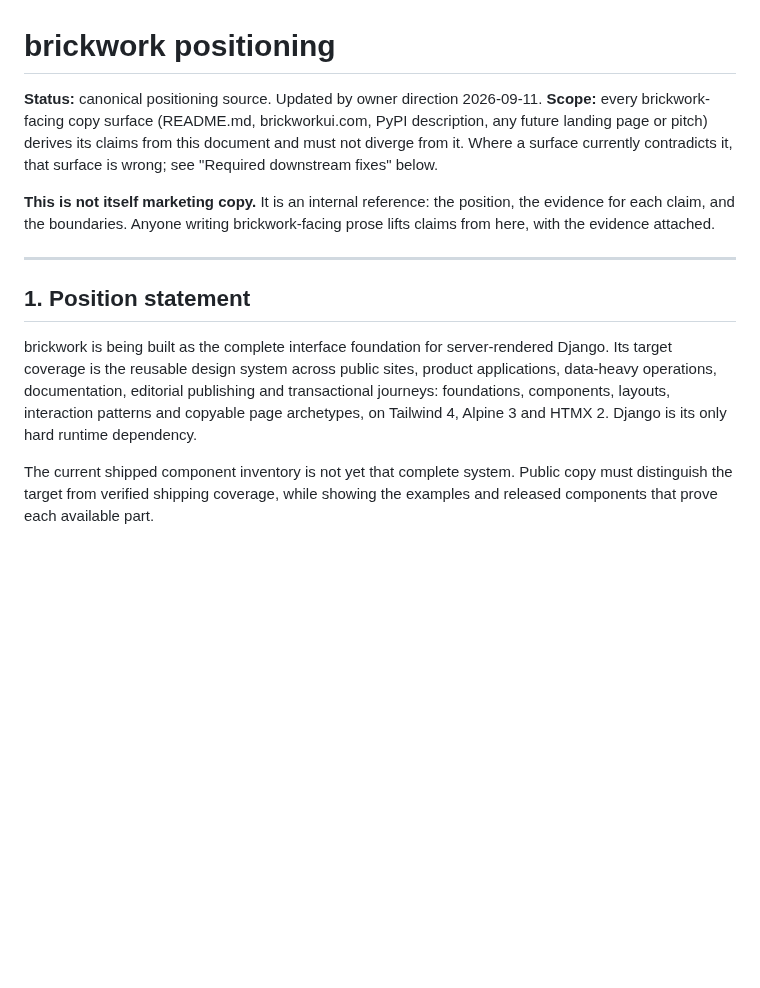
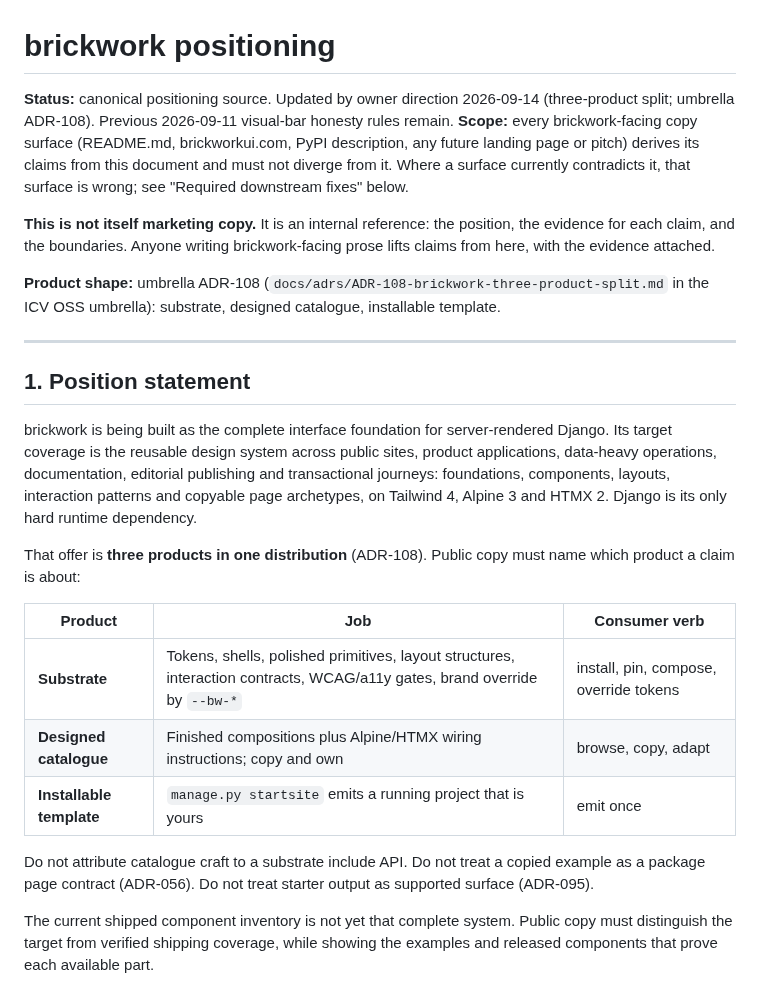
Before and after one commit to icvoss/django-brickwork, a Markdown page: docs/POSITIONING.md, the part around the change. Drawn GitHub-style; blank space fills up the shorter version.

Commit message:
docs(POSITIONING): ADR-108 three-product split (#576)
## Summary
- Document the three-product model from umbrella ADR-108 in POSITIONING
- Claims must name substrate, designed catalogue, or installable
template

## Test plan
- [ ] Table matches umbrella ADR-108 Decision 1
- [ ] No competitor-named product analogy in public lead copy
- [ ] Cross-link to umbrella ADR path is correct once #808 merges

Co-authored-by: Nigel Copley <npcopley@gmail.com>

```diff
--- a/docs/POSITIONING.md
+++ b/docs/POSITIONING.md
@@ -1,6 +1,8 @@
 # brickwork positioning
 
-**Status:** canonical positioning source. Updated by owner direction 2026-09-11.
+**Status:** canonical positioning source. Updated by owner direction 2026-09-14
+(three-product split; umbrella ADR-108). Previous 2026-09-11 visual-bar
+honesty rules remain.
 **Scope:** every brickwork-facing copy surface (README.md, brickworkui.com,
 PyPI description, any future landing page or pitch) derives its claims from
 this document and must not diverge from it. Where a surface currently
@@ -9,6 +11,10 @@ contradicts it, that surface is wrong; see "Required downstream fixes" below.
 **This is not itself marketing copy.** It is an internal reference: the
 position, the evidence for each claim, and the boundaries. Anyone writing
 brickwork-facing prose lifts claims from here, with the evidence attached.
+
+**Product shape:** umbrella ADR-108
+(`docs/adrs/ADR-108-brickwork-three-product-split.md` in the ICV OSS
+umbrella): substrate, designed catalogue, installable template.
 
 ---
 
@@ -20,6 +26,19 @@ across public sites, product applications, data-heavy operations,
 documentation, editorial publishing and transactional journeys: foundations,
 components, layouts, interaction patterns and copyable page archetypes, on
 Tailwind 4, Alpine 3 and HTMX 2. Django is its only hard runtime dependency.
+
+That offer is **three products in one distribution** (ADR-108). Public copy
+must name which product a claim is about:
+
+| Product | Job | Consumer verb |
+|---|---|---|
+| **Substrate** | Tokens, shells, polished primitives, layout structures, interaction contracts, WCAG/a11y gates, brand override by `--bw-*` | install, pin, compose, override tokens |
+| **Designed catalogue** | Finished compositions plus Alpine/HTMX wiring instructions; copy and own | browse, copy, adapt |
+| **Installable template** | `manage.py startsite` emits a running project that is yours | emit once |
+
+Do not attribute catalogue craft to a substrate include API. Do not treat a
+copied example as a package page contract (ADR-056). Do not treat starter
+output as supported surface (ADR-095).
 
 The current shipped component inventory is not yet that complete system. Public
 copy must distinguish the target from verified shipping coverage, while showing
```
